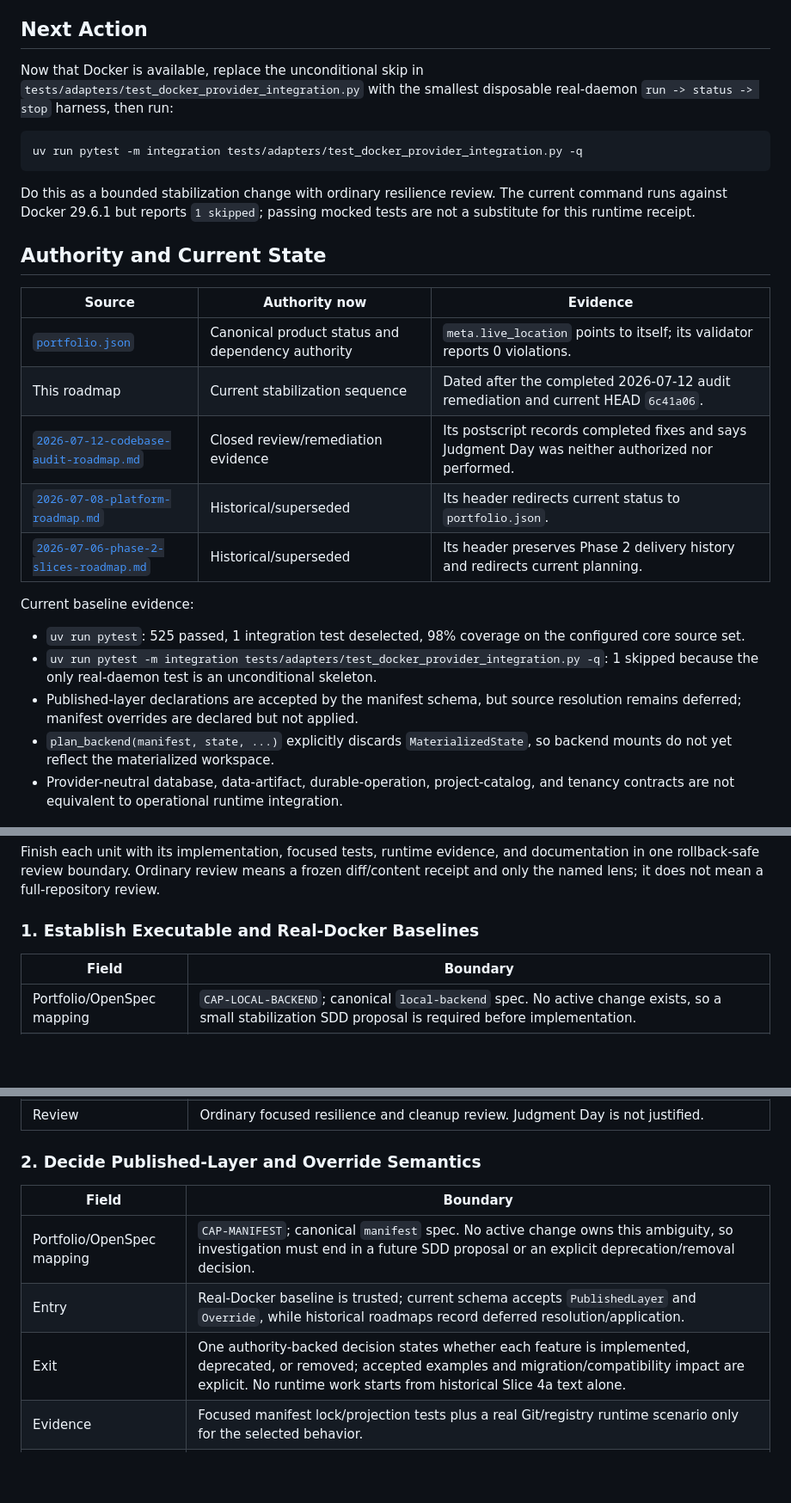
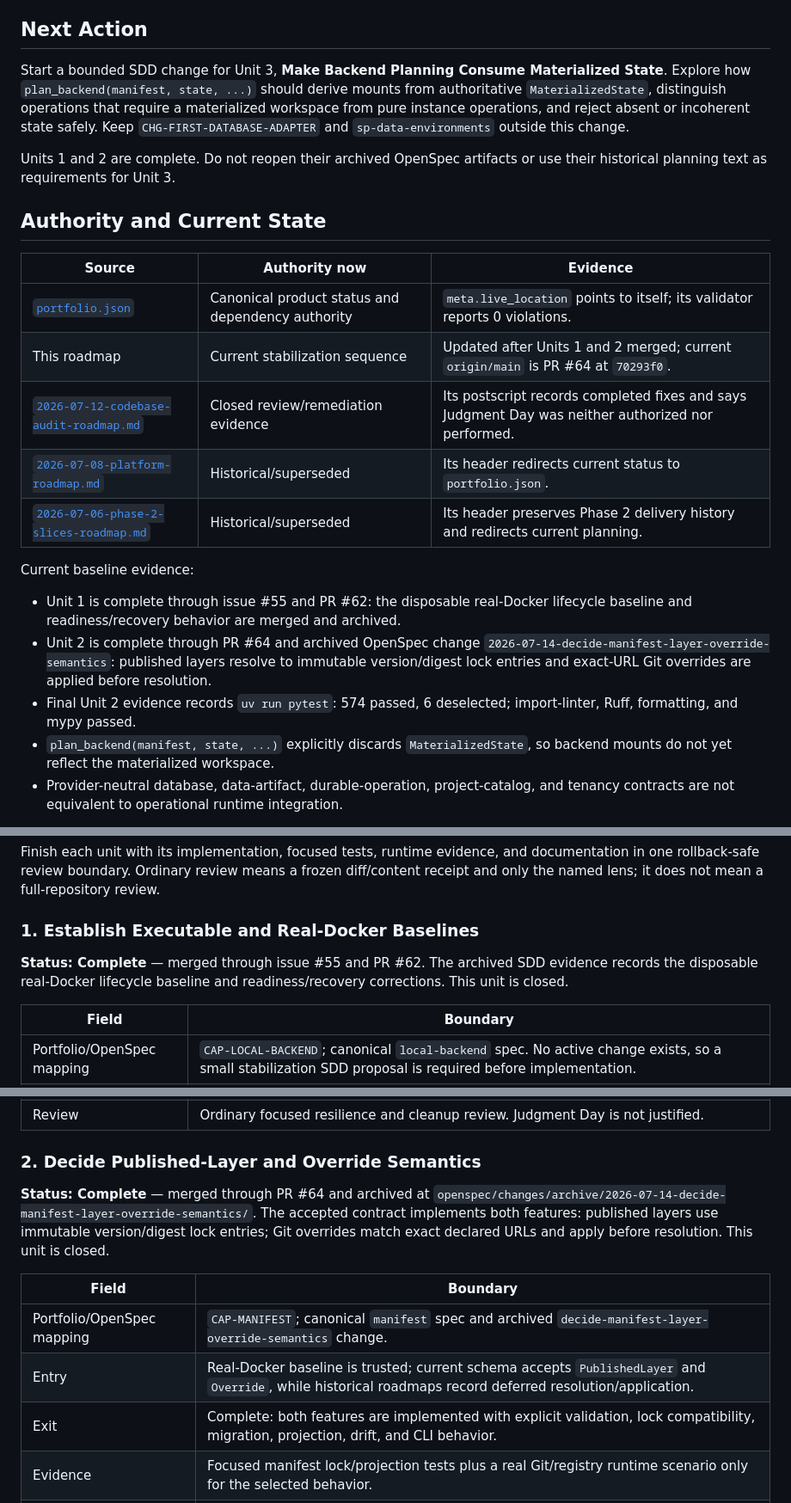
Before and after one commit to aparragithub/odoo-forge, a Markdown page: docs/specs/2026-07-14-stabilization-roadmap.md, 3 parts joined by grey strips. Shown at 86% size. GitHub-like rendering; blank space fills up the shorter version.

Commit message:
docs(roadmap): advance stabilization to unit 3

````diff
--- a/docs/specs/2026-07-14-stabilization-roadmap.md
+++ b/docs/specs/2026-07-14-stabilization-roadmap.md
@@ -9,36 +9,34 @@ requirements; this roadmap links those artifacts instead of restating them.
 
 ## Next Action
 
-Now that Docker is available, replace the unconditional skip in
-`tests/adapters/test_docker_provider_integration.py` with the smallest disposable real-daemon
-`run -> status -> stop` harness, then run:
+Start a bounded SDD change for Unit 3, **Make Backend Planning Consume Materialized State**. Explore
+how `plan_backend(manifest, state, ...)` should derive mounts from authoritative
+`MaterializedState`, distinguish operations that require a materialized workspace from pure
+instance operations, and reject absent or incoherent state safely. Keep
+`CHG-FIRST-DATABASE-ADAPTER` and `sp-data-environments` outside this change.
 
-```bash
-uv run pytest -m integration tests/adapters/test_docker_provider_integration.py -q
-```
-
-Do this as a bounded stabilization change with ordinary resilience review. The current command
-runs against Docker 29.6.1 but reports `1 skipped`; passing mocked tests are not a substitute for
-this runtime receipt.
+Units 1 and 2 are complete. Do not reopen their archived OpenSpec artifacts or use their historical
+planning text as requirements for Unit 3.
 
 ## Authority and Current State
 
 | Source | Authority now | Evidence |
 | --- | --- | --- |
 | [`portfolio.json`](platform/portfolio.json) | Canonical product status and dependency authority | `meta.live_location` points to itself; its validator reports 0 violations. |
-| This roadmap | Current stabilization sequence | Dated after the completed 2026-07-12 audit remediation and current HEAD `6c41a06`. |
+| This roadmap | Current stabilization sequence | Updated after Units 1 and 2 merged; current `origin/main` is PR #64 at `70293f0`. |
 | [`2026-07-12-codebase-audit-roadmap.md`](../reviews/2026-07-12-codebase-audit-roadmap.md) | Closed review/remediation evidence | Its postscript records completed fixes and says Judgment Day was neither authorized nor performed. |
 | [`2026-07-08-platform-roadmap.md`](2026-07-08-platform-roadmap.md) | Historical/superseded | Its header redirects current status to `portfolio.json`. |
 | [`2026-07-06-phase-2-slices-roadmap.md`](2026-07-06-phase-2-slices-roadmap.md) | Historical/superseded | Its header preserves Phase 2 delivery history and redirects current planning. |
 
 Current baseline evidence:
 
-- `uv run pytest`: 525 passed, 1 integration test deselected, 98% coverage on the configured core
-  source set.
-- `uv run pytest -m integration tests/adapters/test_docker_provider_integration.py -q`: 1 skipped
-  because the only real-daemon test is an unconditional skeleton.
-- Published-layer declarations are accepted by the manifest schema, but source resolution remains
-  deferred; manifest overrides are declared but not applied.
+- Unit 1 is complete through issue #55 and PR #62: the disposable real-Docker lifecycle baseline
+  and readiness/recovery behavior are merged and archived.
+- Unit 2 is complete through PR #64 and archived OpenSpec change
+  `2026-07-14-decide-manifest-layer-override-semantics`: published layers resolve to immutable
+  version/digest lock entries and exact-URL Git overrides are applied before resolution.
+- Final Unit 2 evidence records `uv run pytest`: 574 passed, 6 deselected; import-linter, Ruff,
+  formatting, and mypy passed.
 - `plan_backend(manifest, state, ...)` explicitly discards `MaterializedState`, so backend mounts
   do not yet reflect the materialized workspace.
 - Provider-neutral database, data-artifact, durable-operation, project-catalog, and tenancy
@@ -65,6 +63,9 @@ named lens; it does not mean a full-repository review.
 
 ### 1. Establish Executable and Real-Docker Baselines
 
+**Status: Complete** — merged through issue #55 and PR #62. The archived SDD evidence records the
+disposable real-Docker lifecycle baseline and readiness/recovery corrections. This unit is closed.
+
 | Field | Boundary |
 | --- | --- |
 | Portfolio/OpenSpec mapping | `CAP-LOCAL-BACKEND`; canonical `local-backend` spec. No active change exists, so a small stabilization SDD proposal is required before implementation. |
@@ -75,11 +76,16 @@ named lens; it does not mean a full-repository review.
 
 ### 2. Decide Published-Layer and Override Semantics
 
+**Status: Complete** — merged through PR #64 and archived at
+`openspec/changes/archive/2026-07-14-decide-manifest-layer-override-semantics/`. The accepted
+contract implements both features: published layers use immutable version/digest lock entries;
+Git overrides match exact declared URLs and apply before resolution. This unit is closed.
+
 | Field | Boundary |
 | --- | --- |
-| Portfolio/OpenSpec mapping | `CAP-MANIFEST`; canonical `manifest` spec. No active change owns this ambiguity, so investigation must end in a future SDD proposal or an explicit deprecation/removal decision. |
+| Portfolio/OpenSpec mapping | `CAP-MANIFEST`; canonical `manifest` spec and archived `decide-manifest-layer-override-semantics` change. |
 | Entry | Real-Docker baseline is trusted; current schema accepts `PublishedLayer` and `Override`, while historical roadmaps record deferred resolution/application. |
-| Exit | One authority-backed decision states whether each feature is implemented, deprecated, or removed; accepted examples and migration/compatibility impact are explicit. No runtime work starts from historical Slice 4a text alone. |
+| Exit | Complete: both features are implemented with explicit validation, lock compatibility, migration, projection, drift, and CLI behavior. |
 | Evidence | Focused manifest lock/projection tests plus a real Git/registry runtime scenario only for the selected behavior. |
 | Rollback | Decision and subsequent manifest work remain separate from backend and database changes. |
 | Review | Ordinary architecture review. Use Judgment Day only if the decision changes the public manifest contract or persisted lock compatibility across existing users. |
````
Also changed, not shown: other parts of docs/specs/2026-07-14-stabilization-roadmap.md (+1 -1 lines).
